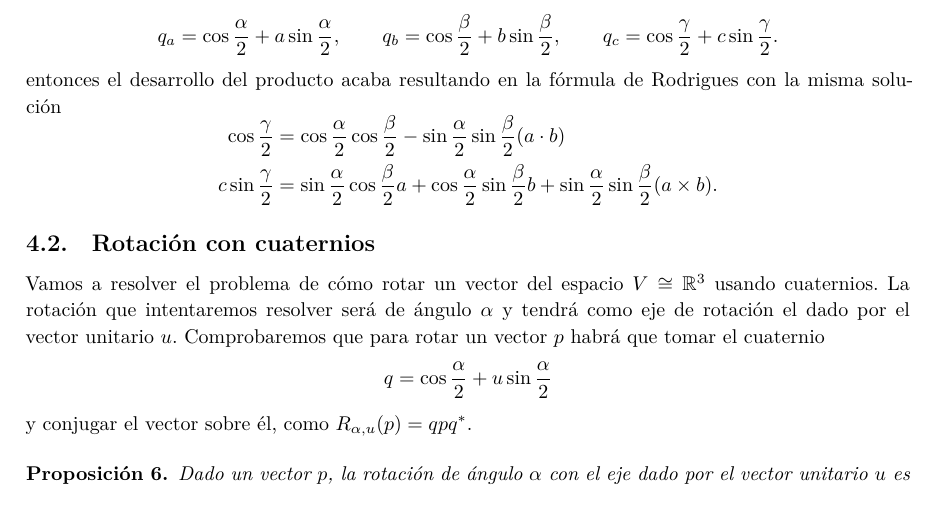
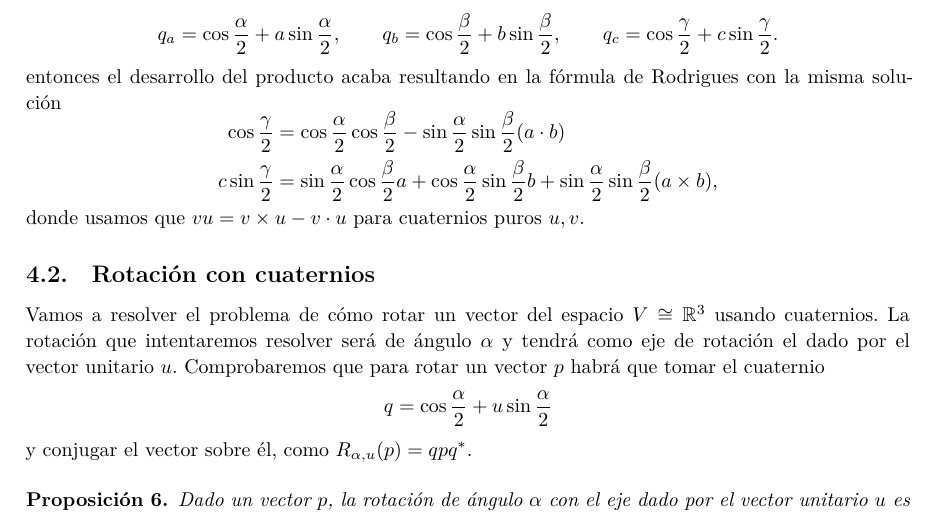
Before and after one commit to M42/representaciones, a LaTeX document (representaciones.tex): part of page 8 of 11, cut so that both start at the same text. Compiled offline with XeLaTeX.

Commit message:
Multiplicación de cuaternios puros

```diff
--- a/representaciones.tex
+++ b/representaciones.tex
@@ -546,8 +545,9 @@ Rodrigues con la misma solución
     c\sin \frac{\gamma}{2} &=
     \sin \frac{\alpha}{2} \cos\frac{\beta}{2} a +
     \cos \frac{\alpha}{2} \sin\frac{\beta}{2} b +
-    \sin \frac{\alpha}{2} \sin\frac{\beta}{2} (a \times b).
+    \sin \frac{\alpha}{2} \sin\frac{\beta}{2} (a \times b),
   \end{aligned}\]
+donde usamos que $vu = v \times u - v \cdot u$ para cuaternios puros $u,v$.
 
 \subsection{Rotación con cuaternios}
 Vamos a resolver el problema de cómo rotar un vector del espacio
```
Also changed, not shown: representaciones.tex (5 more changed lines).
